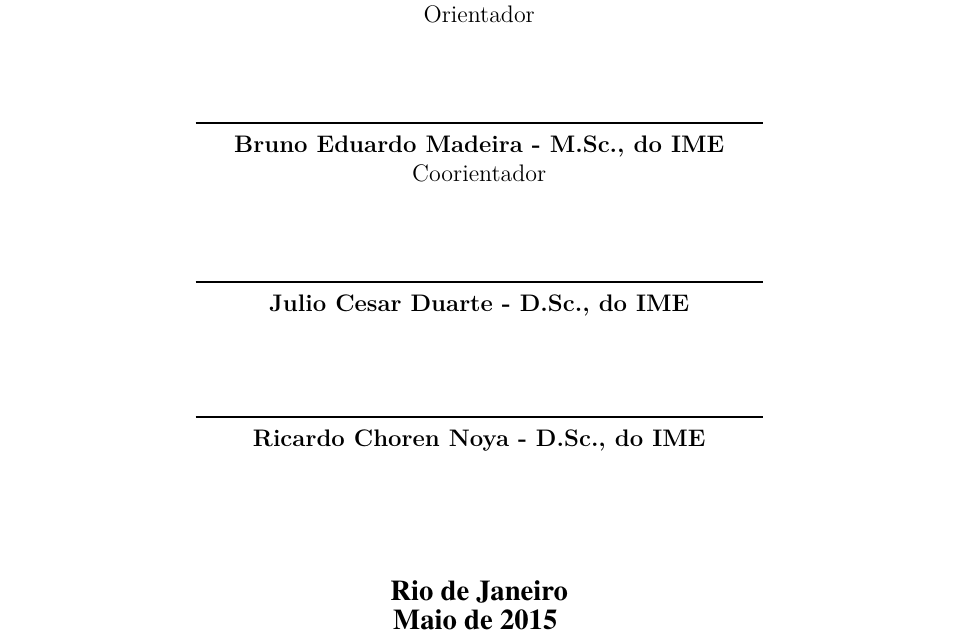
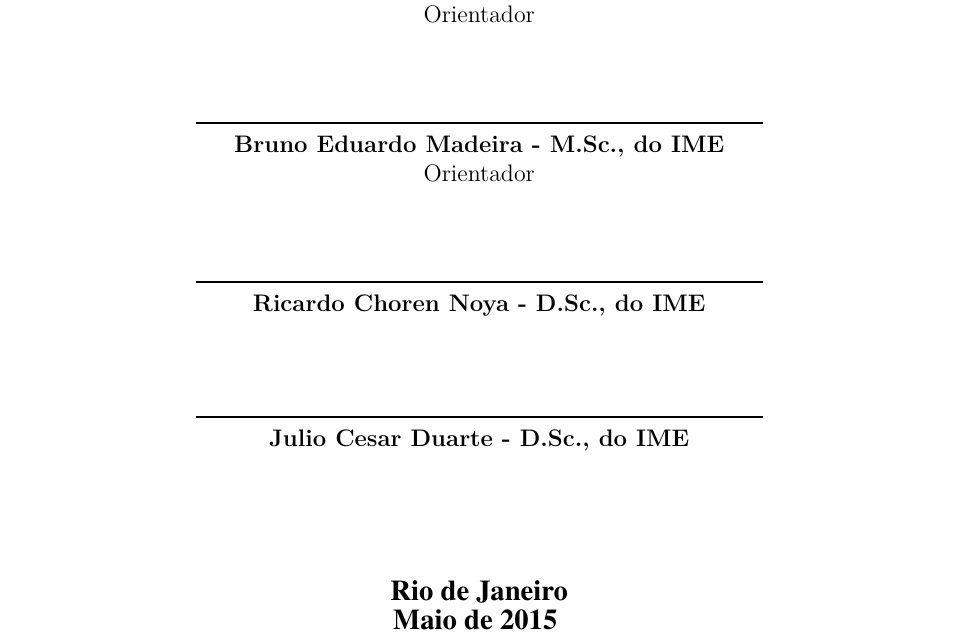
Before and after one commit to VBmgk/pfc-jan-bramigk, a LaTeX thesis (relatorio.tex, which reads ime-abntex2.cls): part of page 4 of 62, cut so that both start at the same text. Compiled offline with pdfLaTeX.

Commit message:
Fix: Coorientador to Orientador and order of guests

```diff
--- a/ime-abntex2.cls
+++ b/ime-abntex2.cls
@@ -116,7 +116,7 @@
       \par \imprimirpreambulo
       \par {\imprimirorientadorRotulo~\imprimirorientador\par}
       \abntex@ifnotempty{\imprimircoorientador}{
-        {\imprimircoorientadorRotulo~\imprimircoorientador}
+        {\imprimirorientadorRotulo~\imprimircoorientador}
       }
     \end{minipage}
     \vspace*{\fill}
@@ -258,7 +258,7 @@
   Aprovado em #1 pela seguinte Banca Examinadora:
 
   \assinatura{\textbf{\imprimirorientador\ - \imprimirorientadorTitulo} \\ Orientador}
-  \assinatura{\textbf{\convidadoumNome\ - \convidadoumTitulo} \\ Coorientador}
+  \assinatura{\textbf{\convidadoumNome\ - \convidadoumTitulo} \\ Orientador}
   \assinatura{\textbf{\convidadodoisNome\ - \convidadodoisTitulo}}
   \assinatura{\textbf{\convidadotresNome\ - \convidadotresTitulo}}
   %TODO: find out why does abntex@ifnotempty doesn't work so we can have some dynamic list
--- a/relatorio.tex
+++ b/relatorio.tex
@@ -287,8 +287,8 @@ para futebol de robôs}
 % \includepdf{folhadeaprovacao_final.pdf}
 %
 \convidadoum{Bruno Eduardo Madeira}{M.Sc., do IME}
-\convidadodois{Julio Cesar Duarte}{D.Sc., do IME}
-\convidadotres{Ricardo Choren Noya}{D.Sc., do IME}
+\convidadodois{Ricardo Choren Noya}{D.Sc., do IME}
+\convidadotres{Julio Cesar Duarte}{D.Sc., do IME}
 \imprimirfolhadeaprovacao{25 de maio de 2015}
 % ---
 
```
